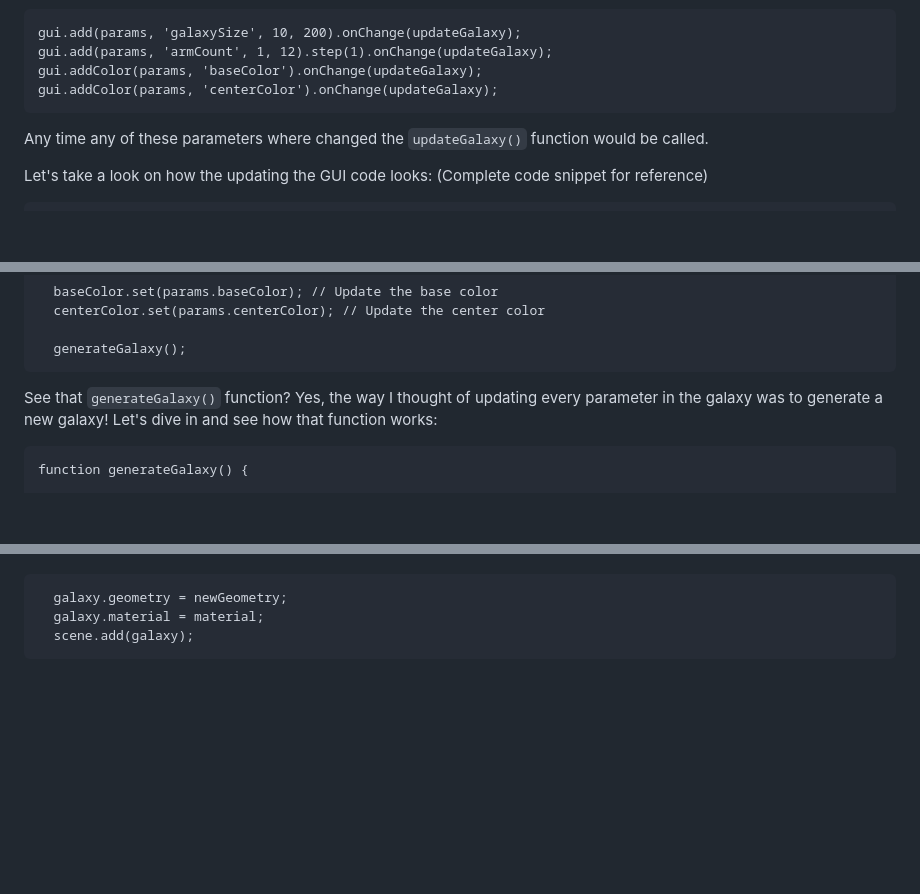
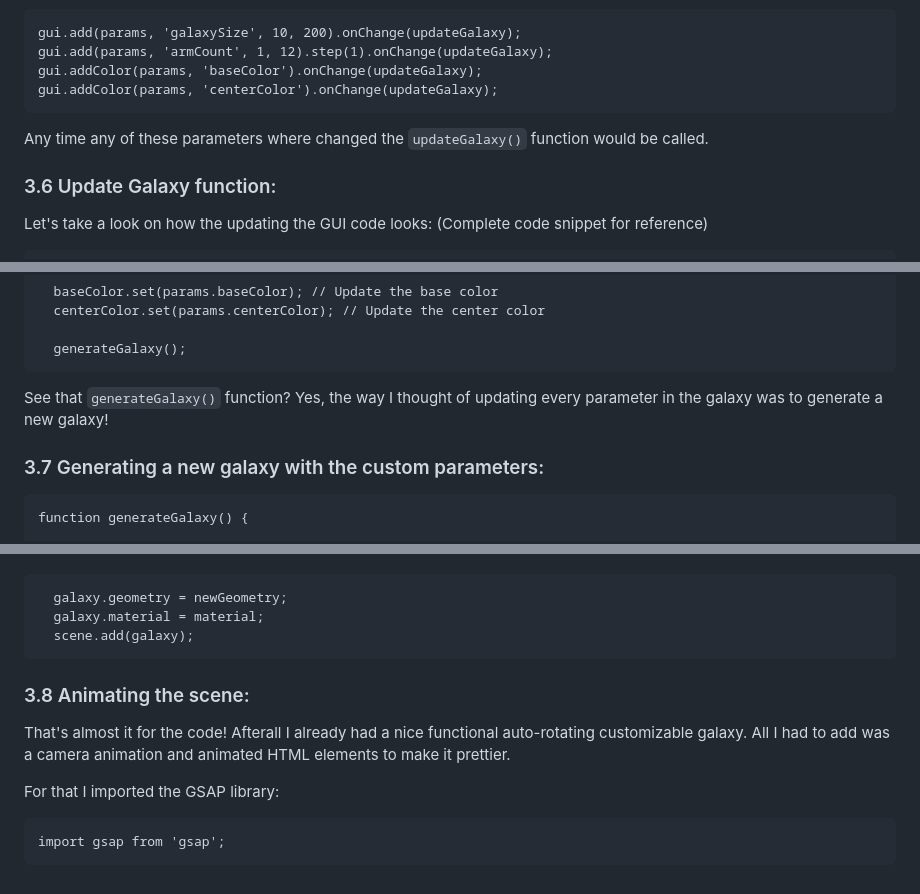
Before and after one commit to PePoPiPu/Harvard-CS50, a Markdown page: project/README.md, 3 parts joined by grey strips. GitHub-like rendering; blank space fills up the shorter version.

Commit message:
Sun, May 14, 2023, 8:59 PM +02:00

````diff
--- a/project/README.md
+++ b/project/README.md
@@ -382,6 +382,7 @@ gui.addColor(params, 'centerColor').onChange(updateGalaxy);
 ```
 Any time any of these parameters where changed the `updateGalaxy()` function would be called.
 
+### 3.6 Update Galaxy function:
 Let's take a look on how the updating the GUI code looks:
 (Complete code snippet for reference)
 ```
@@ -419,7 +420,8 @@ function updateGalaxy() {
 
   generateGalaxy();
 ```
-See that `generateGalaxy()` function? Yes, the way I thought of updating every parameter in the galaxy was to generate a new galaxy! Let's dive in and see how that function works:
+See that `generateGalaxy()` function? Yes, the way I thought of updating every parameter in the galaxy was to generate a new galaxy!
+### 3.7 Generating a new galaxy with the custom parameters:
 ```
 function generateGalaxy() {
 
@@ -498,3 +500,10 @@ function generateGalaxy() {
   galaxy.material = material;
   scene.add(galaxy);
 ```
+### 3.8 Animating the scene:
+That's almost it for the code! Afterall I already had a nice functional auto-rotating customizable galaxy. All I had to add was a camera animation and animated HTML elements to make it prettier.
+
+For that I imported the GSAP library:
+```
+import gsap from 'gsap';
+```
````
